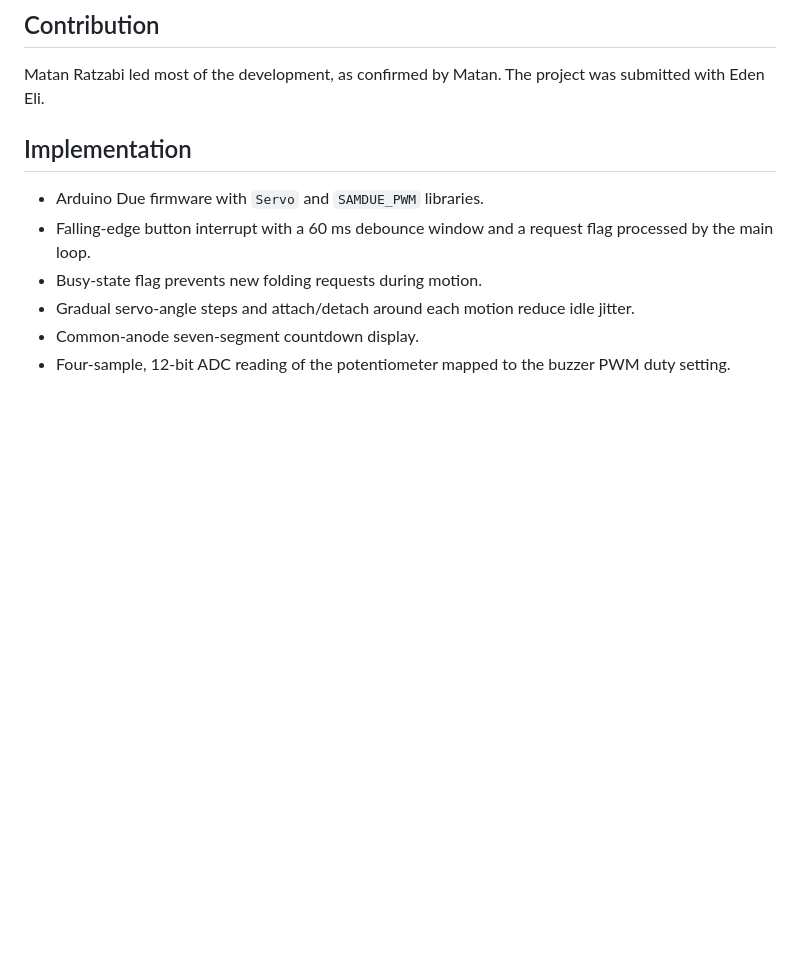
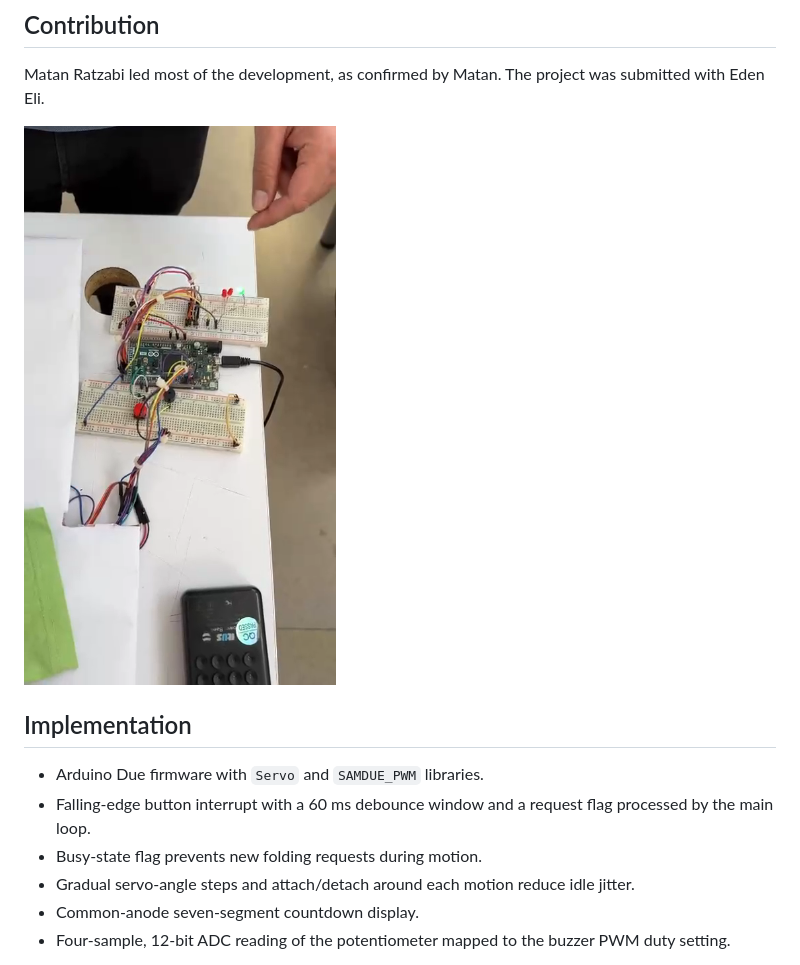
Before and after one commit to matan123472/arduino-shirt-folder, a Markdown page: README.md, the part around the change. Rendered like a GitHub page; pictures changed too: assets/prototype.png (added); blank space fills up the shorter version.

Commit message:
Add prototype electronics frame from recorded demonstration

```diff
--- a/README.md
+++ b/README.md
@@ -9,6 +9,8 @@ A button starts a five-second countdown followed by a three-stage folding sequen
 ## Contribution
 
 Matan Ratzabi led most of the development, as confirmed by Matan. The project was submitted with Eden Eli.
+
+![Prototype electronics from the recorded demonstration](assets/prototype.png)
 
 ## Implementation
 
```
